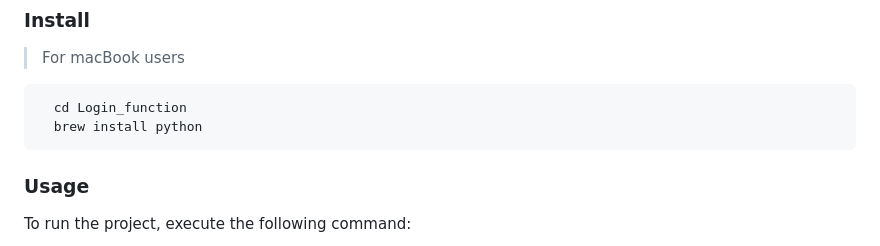
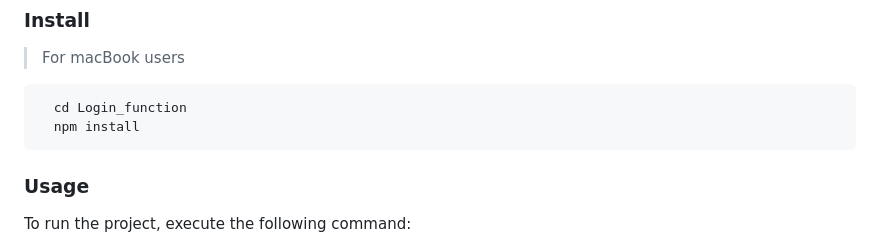
Before and after one commit to LL03-Identity-Dowell/100014-Dowell-Login-Function, a Markdown page: README.md, the part around the change. Drawn GitHub-style.

````diff
--- a/README.md
+++ b/README.md
@@ -79,7 +79,7 @@ Clone this repository to your desired folder:
 
 ```sh
   cd Login_function
-  brew install python
+  npm install
 ```
 
 ### Usage
````
